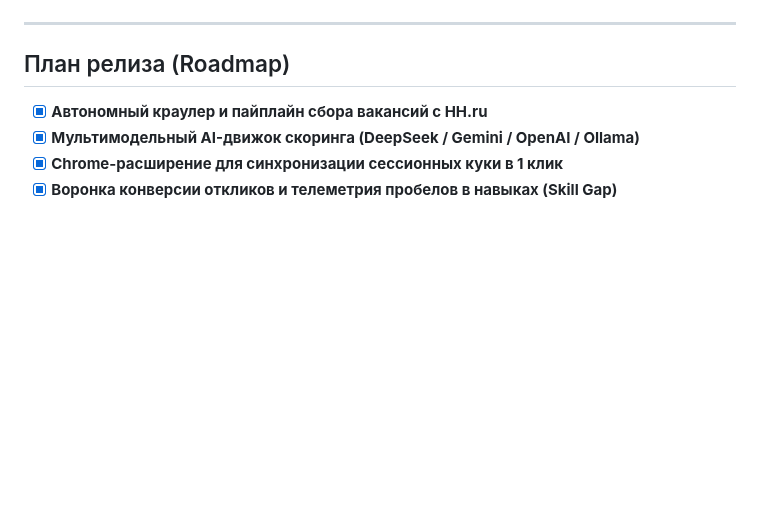
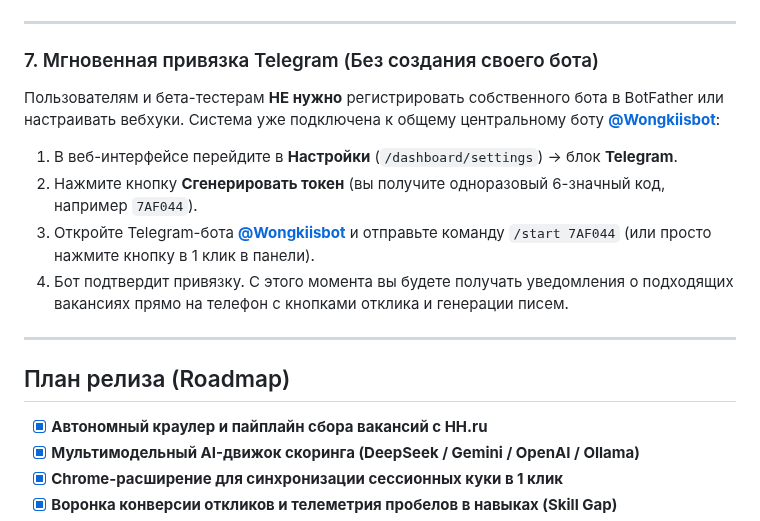
Before and after one commit to nnavyy/automation-vacancy-finder, a Markdown page: README.ru.md, the part around the change. Rendered like a GitHub page; blank space fills up the shorter version.

```diff
--- a/README.ru.md
+++ b/README.ru.md
@@ -86,6 +86,16 @@
 
 ---
 
+### 7. Мгновенная привязка Telegram (Без создания своего бота)
+Пользователям и бета-тестерам **НЕ нужно** регистрировать собственного бота в BotFather или настраивать вебхуки. Система уже подключена к общему центральному боту **[@Wongkiisbot](https://t.me/Wongkiisbot)**:
+
+1. В веб-интерфейсе перейдите в **Настройки** (`/dashboard/settings`) -> блок **Telegram**.
+2. Нажмите кнопку **Сгенерировать токен** (вы получите одноразовый 6-значный код, например `7AF044`).
+3. Откройте Telegram-бота **[@Wongkiisbot](https://t.me/Wongkiisbot)** и отправьте команду `/start 7AF044` (или просто нажмите кнопку в 1 клик в панели).
+4. Бот подтвердит привязку. С этого момента вы будете получать уведомления о подходящих вакансиях прямо на телефон с кнопками отклика и генерации писем.
+
+---
+
 ## План релиза (Roadmap)
 
 - [x] **Автономный краулер и пайплайн сбора вакансий с HH.ru**
```
Also changed, not shown: README.md (+33 -11 lines), public/hh_copilot_clean_dfd_ru.jpg (added), public/hh_copilot_dfd_ru.jpg (added), public/hh_copilot_pipeline_flow.jpg (added), public/reddit_simple_flowchart.jpg (added), public/system_workflow_clean.jpg (added), public/system_workflow_complete.jpg (added).
